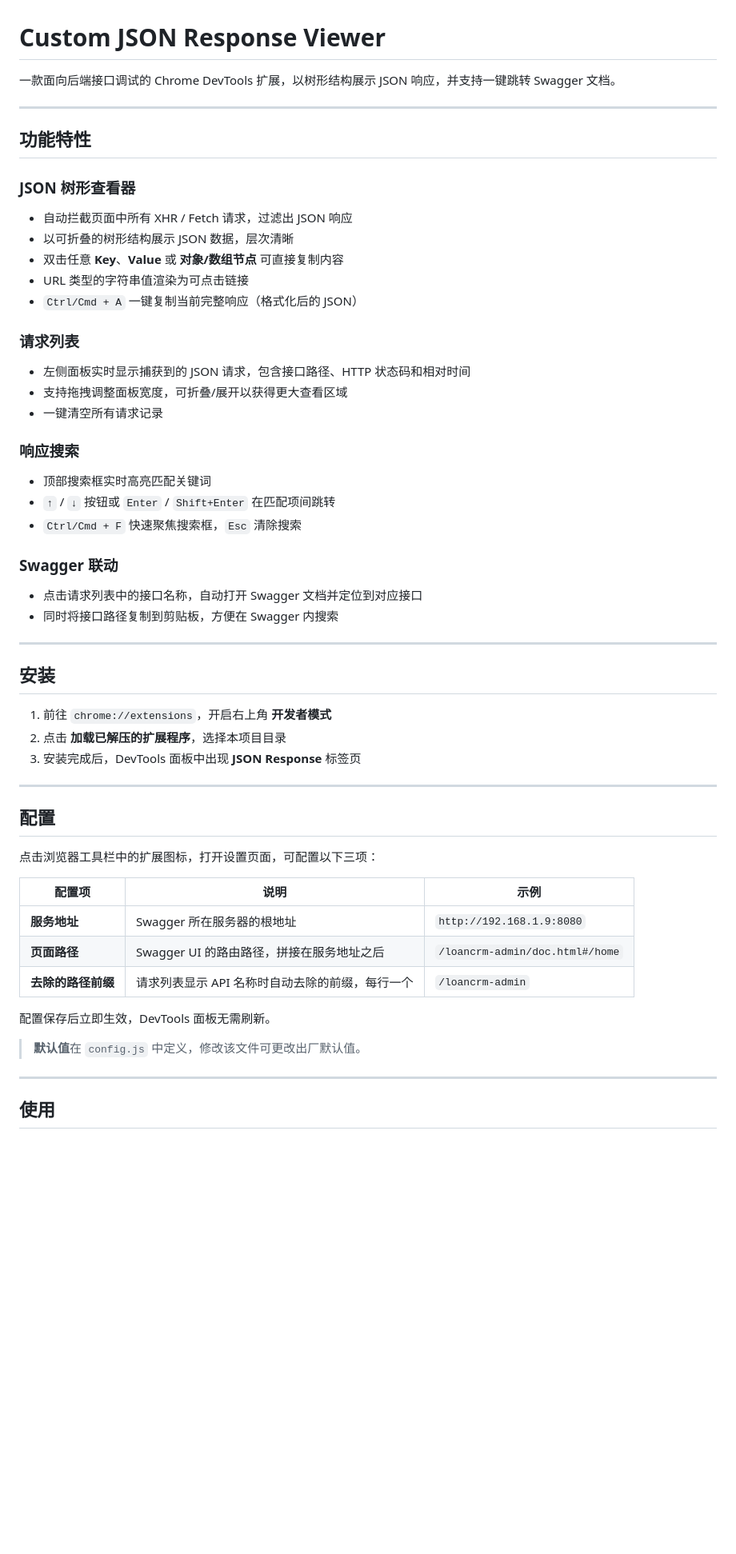
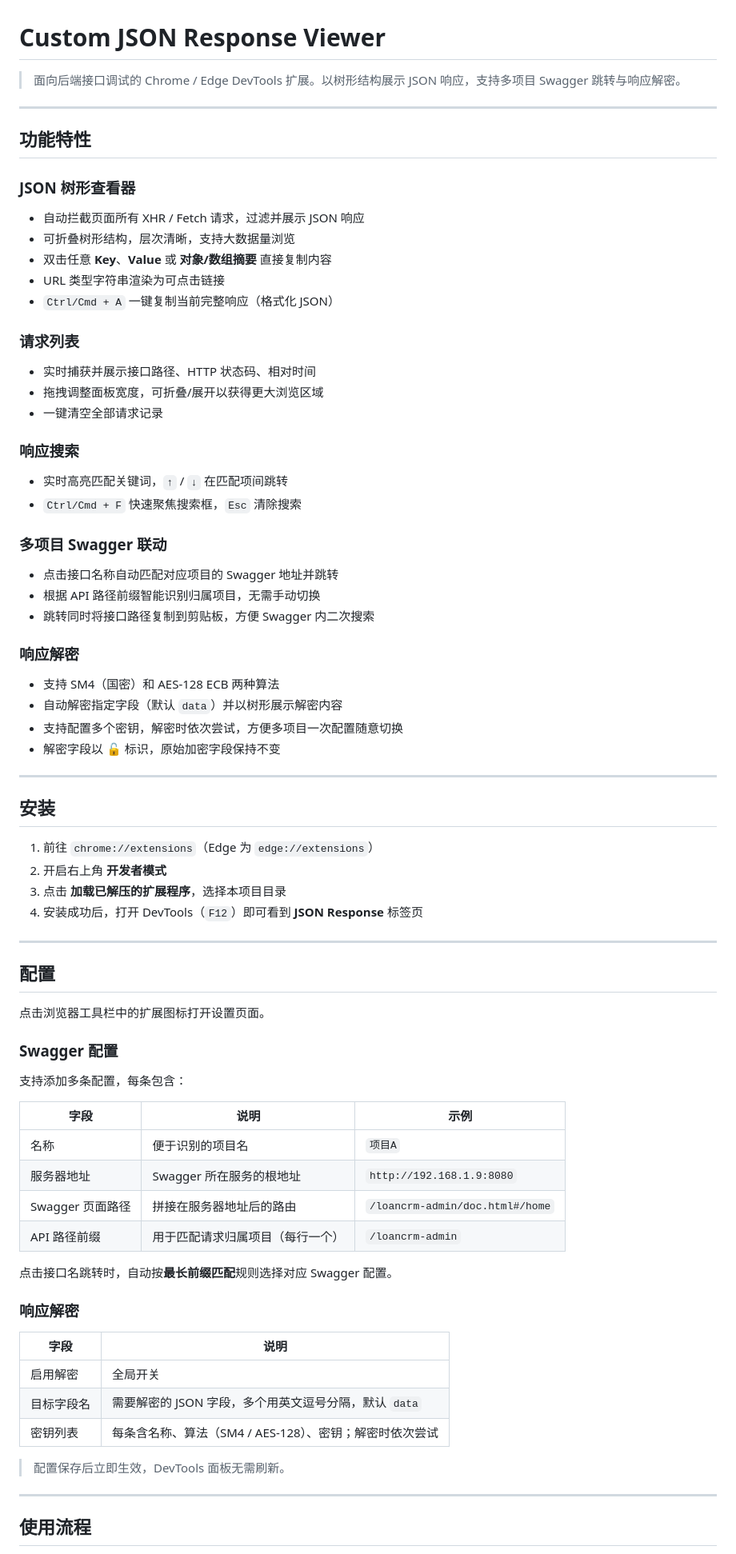
Before and after one commit to 2022zhang125/json-response-devtools-extension, a Markdown page: README.md, the part around one of its changes. Shown at 80% size. GitHub-like rendering; blank space fills up the shorter version.

Commit message:
doc: update README.md

```diff
--- a/README.md
+++ b/README.md
@@ -1,57 +1,77 @@
 # Custom JSON Response Viewer
 
-一款面向后端接口调试的 Chrome DevTools 扩展，以树形结构展示 JSON 响应，并支持一键跳转 Swagger 文档。
+> 面向后端接口调试的 Chrome / Edge DevTools 扩展。以树形结构展示 JSON 响应，支持多项目 Swagger 跳转与响应解密。
 
 ---
 
 ## 功能特性
 
 ### JSON 树形查看器
-- 自动拦截页面中所有 XHR / Fetch 请求，过滤出 JSON 响应
-- 以可折叠的树形结构展示 JSON 数据，层次清晰
-- 双击任意 **Key**、**Value** 或 **对象/数组节点** 可直接复制内容
-- URL 类型的字符串值渲染为可点击链接
-- `Ctrl/Cmd + A` 一键复制当前完整响应（格式化后的 JSON）
+- 自动拦截页面所有 XHR / Fetch 请求，过滤并展示 JSON 响应
+- 可折叠树形结构，层次清晰，支持大数据量浏览
+- 双击任意 **Key**、**Value** 或 **对象/数组摘要** 直接复制内容
+- URL 类型字符串渲染为可点击链接
+- `Ctrl/Cmd + A` 一键复制当前完整响应（格式化 JSON）
 
 ### 请求列表
-- 左侧面板实时显示捕获到的 JSON 请求，包含接口路径、HTTP 状态码和相对时间
-- 支持拖拽调整面板宽度，可折叠/展开以获得更大查看区域
-- 一键清空所有请求记录
+- 实时捕获并展示接口路径、HTTP 状态码、相对时间
+- 拖拽调整面板宽度，可折叠/展开以获得更大浏览区域
+- 一键清空全部请求记录
 
 ### 响应搜索
-- 顶部搜索框实时高亮匹配关键词
-- `↑` / `↓` 按钮或 `Enter` / `Shift+Enter` 在匹配项间跳转
+- 实时高亮匹配关键词，`↑` / `↓` 在匹配项间跳转
 - `Ctrl/Cmd + F` 快速聚焦搜索框，`Esc` 清除搜索
 
-### Swagger 联动
-- 点击请求列表中的接口名称，自动打开 Swagger 文档并定位到对应接口
-- 同时将接口路径复制到剪贴板，方便在 Swagger 内搜索
+### 多项目 Swagger 联动
+- 点击接口名称自动匹配对应项目的 Swagger 地址并跳转
+- 根据 API 路径前缀智能识别归属项目，无需手动切换
+- 跳转同时将接口路径复制到剪贴板，方便 Swagger 内二次搜索
+
+### 响应解密
+- 支持 SM4（国密）和 AES-128 ECB 两种算法
+- 自动解密指定字段（默认 `data`）并以树形展示解密内容
+- 支持配置多个密钥，解密时依次尝试，方便多项目一次配置随意切换
+- 解密字段以 🔓 标识，原始加密字段保持不变
 
 ---
 
 ## 安装
 
-1. 前往 `chrome://extensions`，开启右上角 **开发者模式**
-2. 点击 **加载已解压的扩展程序**，选择本项目目录
-3. 安装完成后，DevTools 面板中出现 **JSON Response** 标签页
+1. 前往 `chrome://extensions`（Edge 为 `edge://extensions`）
+2. 开启右上角 **开发者模式**
+3. 点击 **加载已解压的扩展程序**，选择本项目目录
+4. 安装成功后，打开 DevTools（`F12`）即可看到 **JSON Response** 标签页
 
 ---
 
 ## 配置
 
-点击浏览器工具栏中的扩展图标，打开设置页面，可配置以下三项：
+点击浏览器工具栏中的扩展图标打开设置页面。
 
-| 配置项 | 说明 | 示例 |
-|--------|------|------|
-| **服务地址** | Swagger 所在服务器的根地址 | `http://192.168.1.9:8080` |
-| **页面路径** | Swagger UI 的路由路径，拼接在服务地址之后 | `/loancrm-admin/doc.html#/home` |
-| **去除的路径前缀** | 请求列表显示 API 名称时自动去除的前缀，每行一个 | `/loancrm-admin` |
+### Swagger 配置
 
-配置保存后立即生效，DevTools 面板无需刷新。
+支持添加多条配置，每条包含：
 
-> **默认值**在 `config.js` 中定义，修改该文件可更改出厂默认值。
+| 字段 | 说明 | 示例 |
+|------|------|------|
+| 名称 | 便于识别的项目名 | `项目A` |
+| 服务器地址 | Swagger 所在服务的根地址 | `http://192.168.1.9:8080` |
+| Swagger 页面路径 | 拼接在服务器地址后的路由 | `/loancrm-admin/doc.html#/home` |
+| API 路径前缀 | 用于匹配请求归属项目（每行一个） | `/loancrm-admin` |
+
+点击接口名跳转时，自动按**最长前缀匹配**规则选择对应 Swagger 配置。
+
+### 响应解密
+
+| 字段 | 说明 |
+|------|------|
+| 启用解密 | 全局开关 |
+| 目标字段名 | 需要解密的 JSON 字段，多个用英文逗号分隔，默认 `data` |
+| 密钥列表 | 每条含名称、算法（SM4 / AES-128）、密钥；解密时依次尝试 |
+
+> 配置保存后立即生效，DevTools 面板无需刷新。
 
 ---
 
-## 使用
+## 使用流程
 
```
Also changed, not shown: other parts of README.md (+35 -28 lines).
